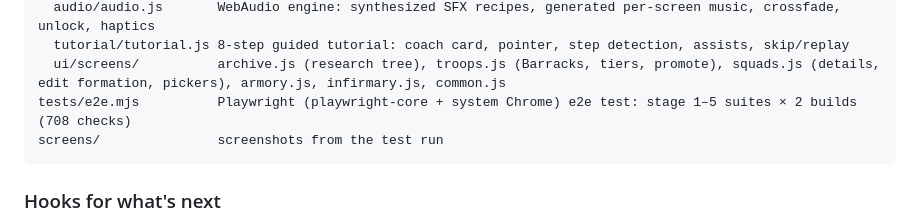
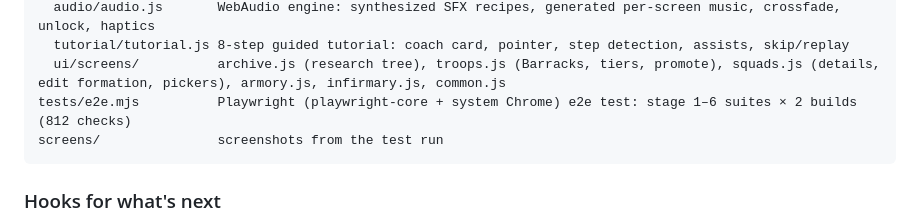
Before and after one commit to Kaos811/broken-dawn, a Markdown page: README.md, the part around the change. Drawn GitHub-style.

Commit message:
README: stage 6 test count

````diff
--- a/README.md
+++ b/README.md
@@ -381,7 +381,7 @@ src/
   audio/audio.js       WebAudio engine: synthesized SFX recipes, generated per-screen music, crossfade, unlock, haptics
   tutorial/tutorial.js 8-step guided tutorial: coach card, pointer, step detection, assists, skip/replay
   ui/screens/          archive.js (research tree), troops.js (Barracks, tiers, promote), squads.js (details, edit formation, pickers), armory.js, infirmary.js, common.js
-tests/e2e.mjs          Playwright (playwright-core + system Chrome) e2e test: stage 1–5 suites × 2 builds (708 checks)
+tests/e2e.mjs          Playwright (playwright-core + system Chrome) e2e test: stage 1–6 suites × 2 builds (812 checks)
 screens/               screenshots from the test run
 ```
 
````
